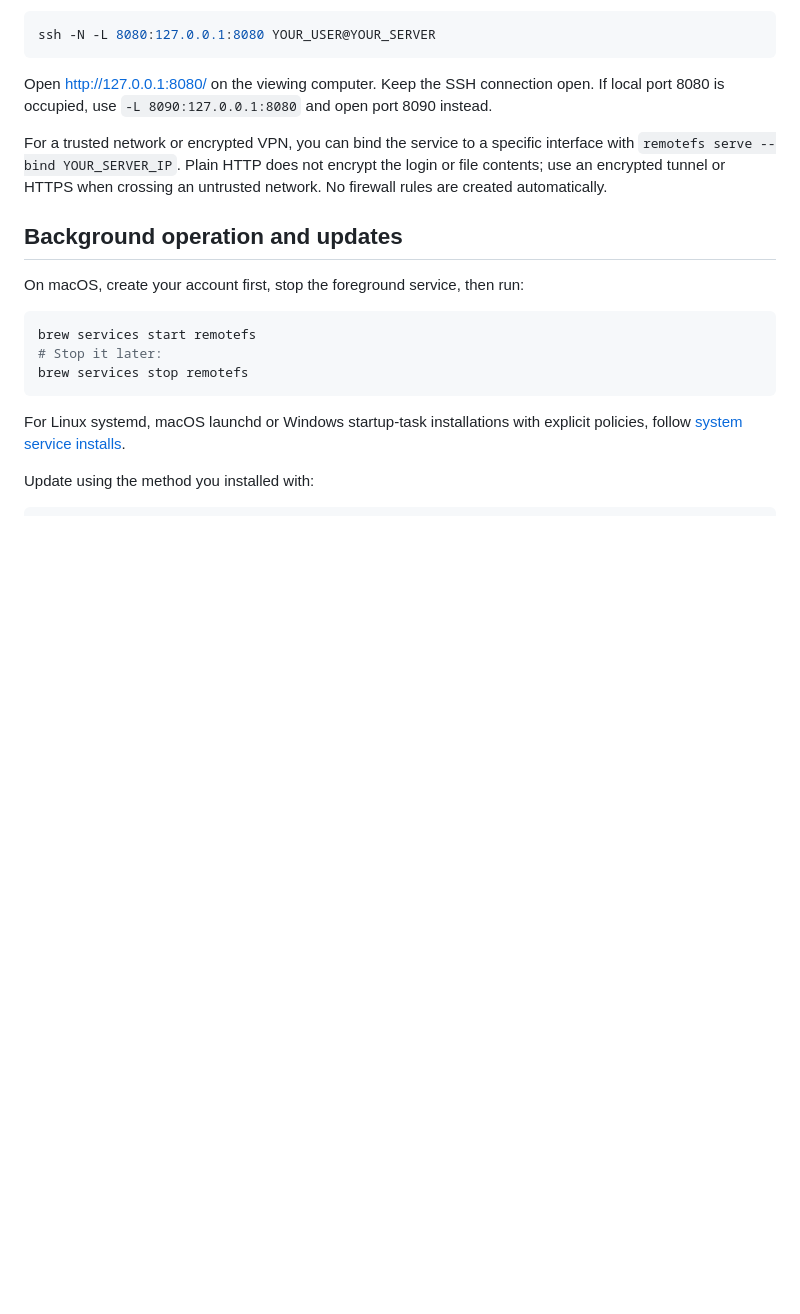
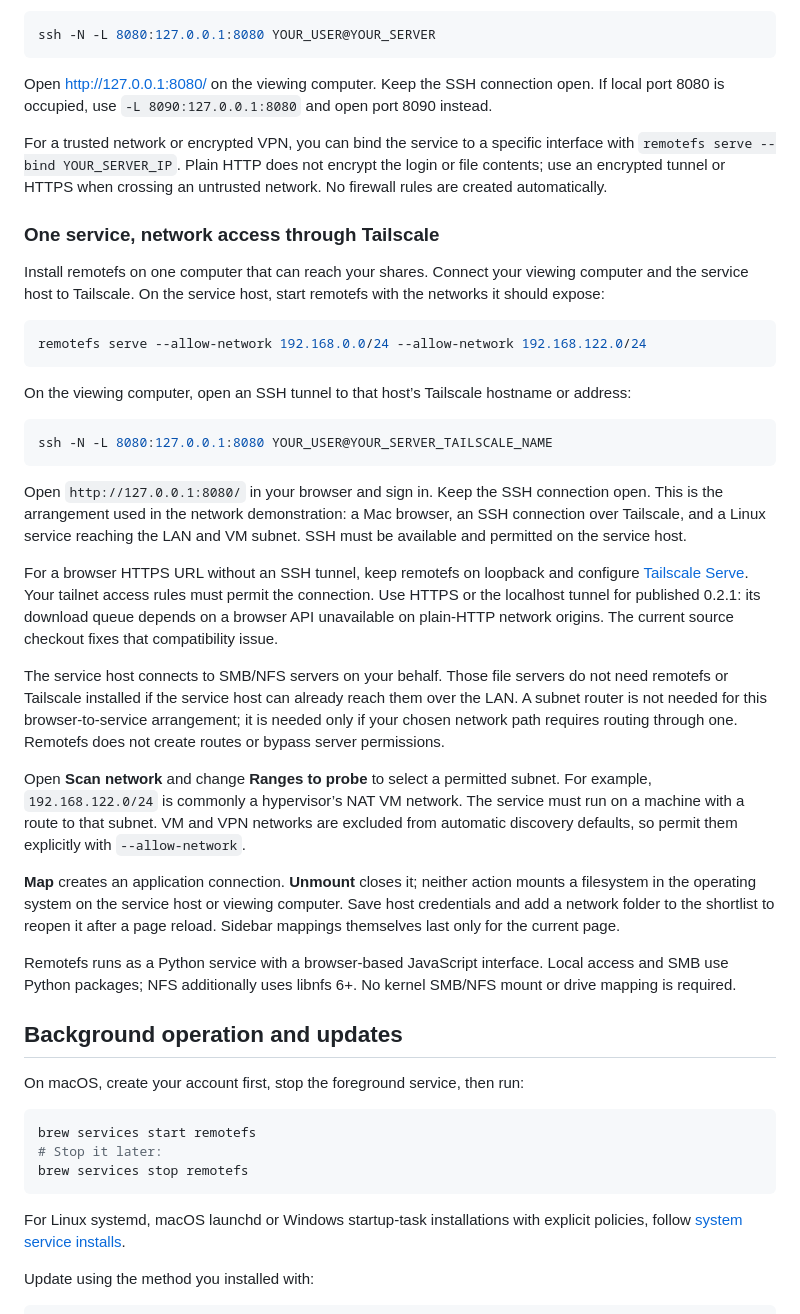
Before and after one commit to mightymorgs/remote-fs-browser, a Markdown page: QUICKSTART.md, the part around the change. Drawn GitHub-style; blank space fills up the shorter version.

````diff
--- a/QUICKSTART.md
+++ b/QUICKSTART.md
@@ -109,6 +109,32 @@ Open http://127.0.0.1:8080/ on the viewing computer. Keep the SSH connection ope
 
 For a trusted network or encrypted VPN, you can bind the service to a specific interface with `remotefs serve --bind YOUR_SERVER_IP`. Plain HTTP does not encrypt the login or file contents; use an encrypted tunnel or HTTPS when crossing an untrusted network. No firewall rules are created automatically.
 
+### One service, network access through Tailscale
+
+Install remotefs on one computer that can reach your shares. Connect your viewing computer and the service host to Tailscale. On the service host, start remotefs with the networks it should expose:
+
+```sh
+remotefs serve --allow-network 192.168.0.0/24 --allow-network 192.168.122.0/24
+```
+
+On the viewing computer, open an SSH tunnel to that host’s Tailscale hostname or address:
+
+```sh
+ssh -N -L 8080:127.0.0.1:8080 YOUR_USER@YOUR_SERVER_TAILSCALE_NAME
+```
+
+Open `http://127.0.0.1:8080/` in your browser and sign in. Keep the SSH connection open. This is the arrangement used in the network demonstration: a Mac browser, an SSH connection over Tailscale, and a Linux service reaching the LAN and VM subnet. SSH must be available and permitted on the service host.
+
+For a browser HTTPS URL without an SSH tunnel, keep remotefs on loopback and configure [Tailscale Serve](https://tailscale.com/docs/features/tailscale-serve). Your tailnet access rules must permit the connection. Use HTTPS or the localhost tunnel for published 0.2.1: its download queue depends on a browser API unavailable on plain-HTTP network origins. The current source checkout fixes that compatibility issue.
+
+The service host connects to SMB/NFS servers on your behalf. Those file servers do not need remotefs or Tailscale installed if the service host can already reach them over the LAN. A subnet router is not needed for this browser-to-service arrangement; it is needed only if your chosen network path requires routing through one. Remotefs does not create routes or bypass server permissions.
+
+Open **Scan network** and change **Ranges to probe** to select a permitted subnet. For example, `192.168.122.0/24` is commonly a hypervisor’s NAT VM network. The service must run on a machine with a route to that subnet. VM and VPN networks are excluded from automatic discovery defaults, so permit them explicitly with `--allow-network`.
+
+**Map** creates an application connection. **Unmount** closes it; neither action mounts a filesystem in the operating system on the service host or viewing computer. Save host credentials and add a network folder to the shortlist to reopen it after a page reload. Sidebar mappings themselves last only for the current page.
+
+Remotefs runs as a Python service with a browser-based JavaScript interface. Local access and SMB use Python packages; NFS additionally uses libnfs 6+. No kernel SMB/NFS mount or drive mapping is required.
+
 ## Background operation and updates
 
 On macOS, create your account first, stop the foreground service, then run:
````
Also changed, not shown: README.md (+3 -1 lines), docs/site/demo.md (+35 -10 lines), docs/validation/2026-09-11-network-demo.md (added, +28 -0 lines), docs/site/demo-poster.jpg, 4 other files.
